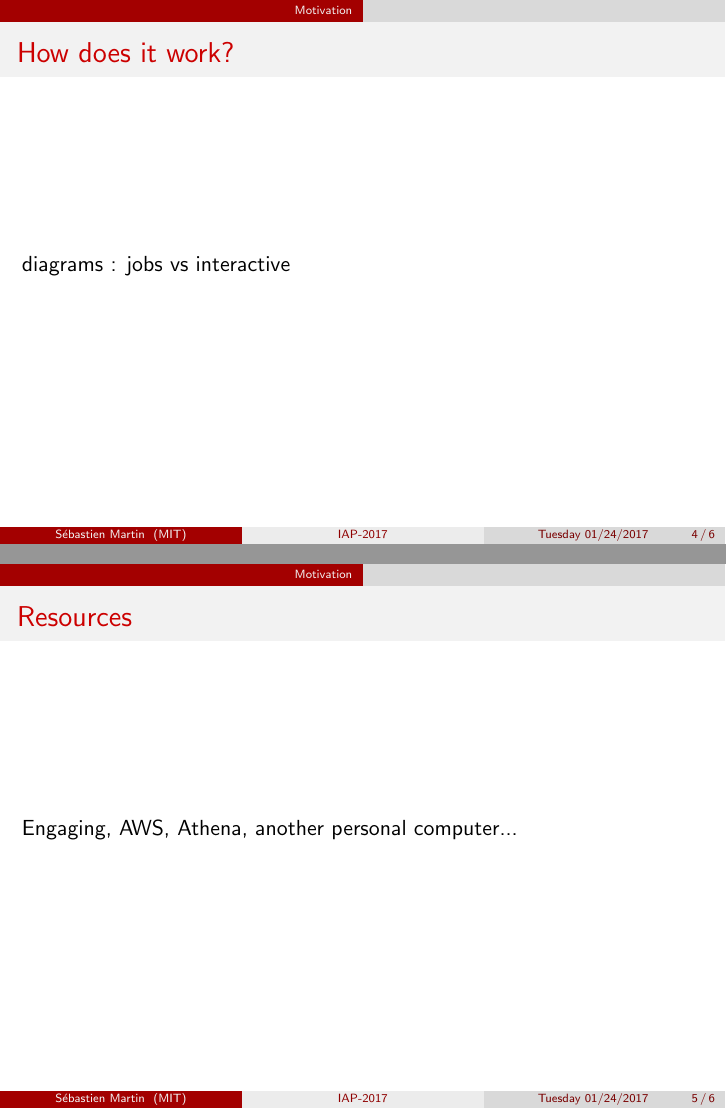
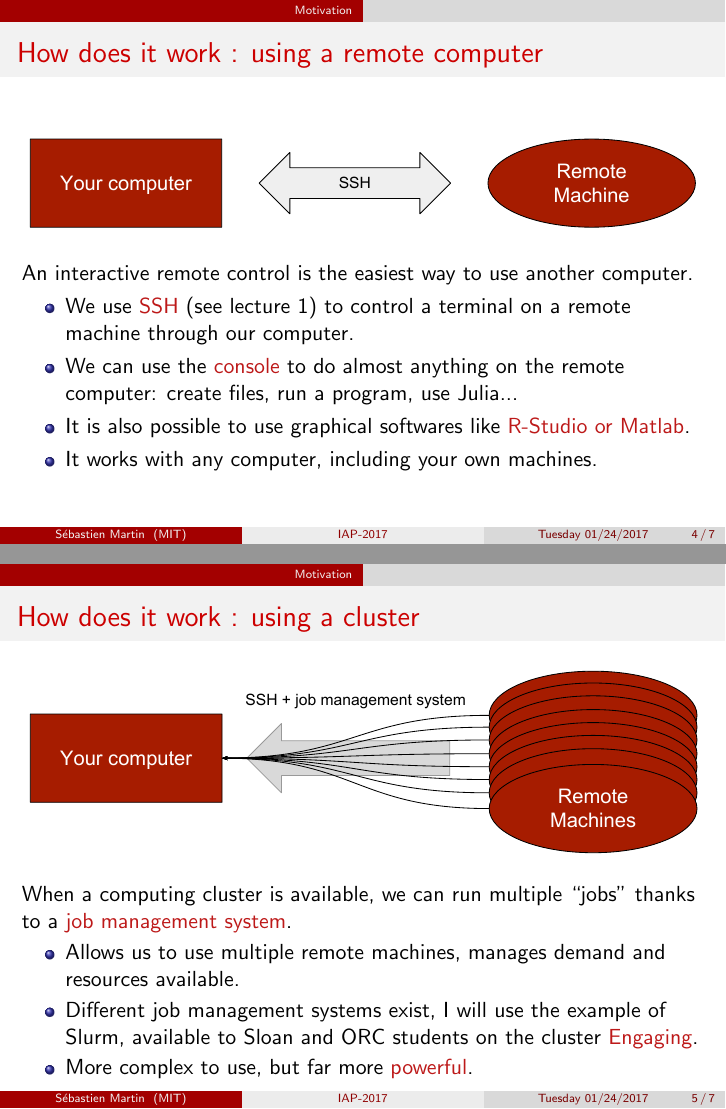
Before and after one commit to sebmart/IAP2017-computing-ressources, LaTeX slides (src/presentation.tex): pages 8 and 9 of 10 before the commit and pages 8 and 10 of 12 after it, joined at a grey line. Compiled offline with pdfLaTeX.

Commit message:
Finished intro

```diff
--- a/src/presentation.tex
+++ b/src/presentation.tex
@@ -53,9 +53,30 @@
   \end{itemize}
 \end{frame}
 
-\begin{frame}{How does it work?}
-    diagrams : jobs vs interactive
+\begin{frame}{How does it work : using a remote computer}
+  \begin{figure}
+    \includegraphics[width=\linewidth]{figures/iap2017-diagram1}
+  \end{figure}
+  An interactive remote control is the easiest way to use another computer.
+  \begin{itemize}
+    \item We use \alert{SSH} (see lecture 1) to control a terminal on a remote machine through our computer.
+    \item We can use the \alert{console} to do almost anything on the remote computer: create files, run a program, use Julia...
+    \item It is also possible to use graphical softwares like \alert{R-Studio or Matlab}.
+    \item It works with any computer, including your own machines.
+  \end{itemize}
+\end{frame}
+
+\begin{frame}{How does it work : using a cluster}
+  \begin{figure}
+    \only<1>{\includegraphics[width=\linewidth]{figures/iap2017-diagram2}}
+    \only<2>{\includegraphics[width=\linewidth]{figures/iap2017-diagram3}}
+  \end{figure}
+  When a computing cluster is available, we can run multiple ``jobs'' thanks to a \alert{job management system}.
+  \begin{itemize}
+    \item Allows us to use multiple remote machines, manages demand and resources available.
+    \item Different job management systems exist, I will use the example of Slurm, available to Sloan and ORC students on the cluster \alert{Engaging}.
+    \item More complex to use, but far more \alert{powerful}.
+  \end{itemize}
 \end{frame}
 
 \begin{frame}{Resources}
-  Engaging, AWS, Athena, another personal computer...
```
Also changed, not shown: src/figures/iap2017-diagram1.pdf (added), src/figures/iap2017-diagram2.pdf (added), src/figures/iap2017-diagram3.pdf (added), src/presentation.tex (26 more changed lines), 1 other file.
